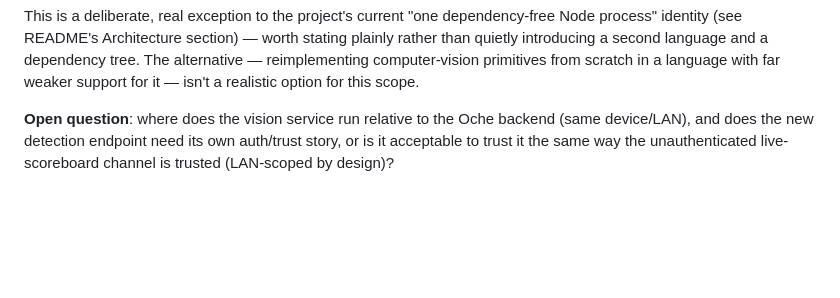
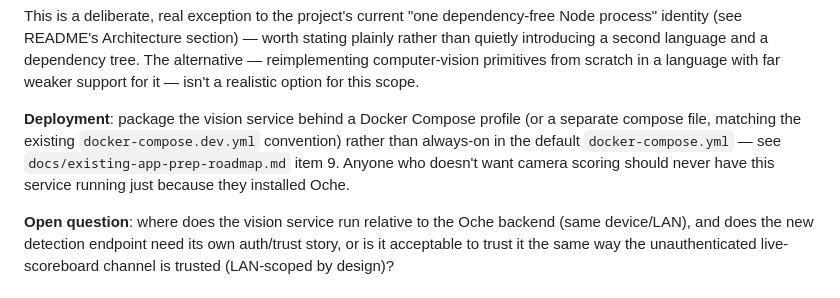
Before and after one commit to brownbe1992/oche, a Markdown page: docs/camera-scoring-roadmap.md, the part around the change. GitHub-like rendering; blank space fills up the shorter version.

```diff
--- a/docs/camera-scoring-roadmap.md
+++ b/docs/camera-scoring-roadmap.md
@@ -52,6 +52,12 @@ Node process" identity (see README's Architecture section) — worth stating pla
 rather than quietly introducing a second language and a dependency tree. The
 alternative — reimplementing computer-vision primitives from scratch in a language
 with far weaker support for it — isn't a realistic option for this scope.
+
+**Deployment**: package the vision service behind a Docker Compose profile (or a
+separate compose file, matching the existing `docker-compose.dev.yml` convention)
+rather than always-on in the default `docker-compose.yml` — see
+`docs/existing-app-prep-roadmap.md` item 9. Anyone who doesn't want camera scoring
+should never have this service running just because they installed Oche.
 
 **Open question**: where does the vision service run relative to the Oche backend
 (same device/LAN), and does the new detection endpoint need its own auth/trust story,
```
Also changed, not shown: docs/online-multiplayer-roadmap.md (+5 -0 lines).
